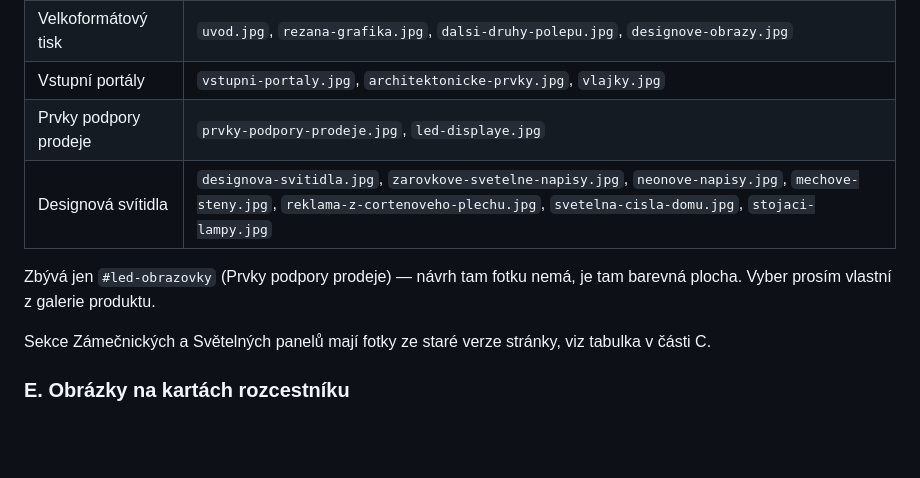
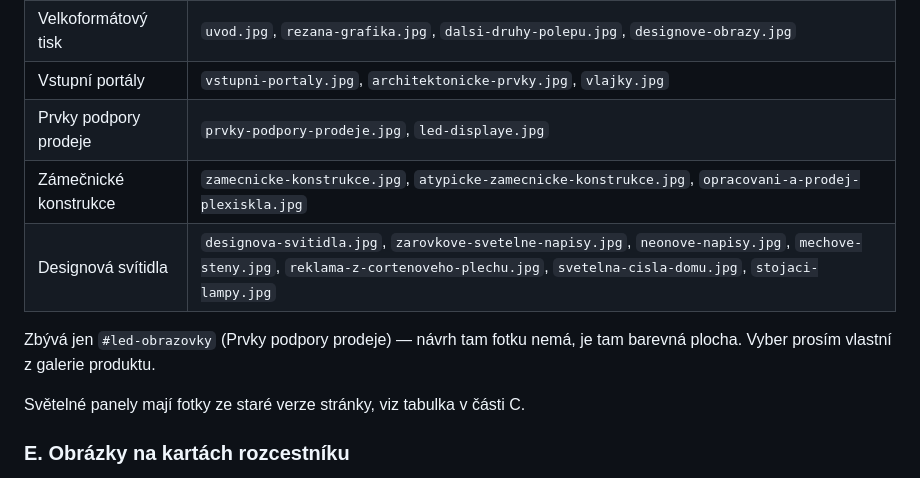
Before and after one commit to lukas-webkit-studio/eldr, a Markdown page: docs/produktove-stranky-stav.md, the part around one of its changes. Drawn GitHub-style; blank space fills up the shorter version.

```diff
--- a/docs/produktove-stranky-stav.md
+++ b/docs/produktove-stranky-stav.md
@@ -171,13 +196,13 @@ kotvy sekce — `#vystrce` → `vystrce.jpg`.
 | Velkoformátový tisk | `uvod.jpg`, `rezana-grafika.jpg`, `dalsi-druhy-polepu.jpg`, `designove-obrazy.jpg` |
 | Vstupní portály | `vstupni-portaly.jpg`, `architektonicke-prvky.jpg`, `vlajky.jpg` |
 | Prvky podpory prodeje | `prvky-podpory-prodeje.jpg`, `led-displaye.jpg` |
+| Zámečnické konstrukce | `zamecnicke-konstrukce.jpg`, `atypicke-zamecnicke-konstrukce.jpg`, `opracovani-a-prodej-plexiskla.jpg` |
 | Designová svítidla | `designova-svitidla.jpg`, `zarovkove-svetelne-napisy.jpg`, `neonove-napisy.jpg`, `mechove-steny.jpg`, `reklama-z-cortenoveho-plechu.jpg`, `svetelna-cisla-domu.jpg`, `stojaci-lampy.jpg` |
 
 Zbývá jen `#led-obrazovky` (Prvky podpory prodeje) — návrh tam fotku
 nemá, je tam barevná plocha. Vyber prosím vlastní z galerie produktu.
 
-Sekce Zámečnických a Světelných panelů mají fotky ze staré verze
-stránky, viz tabulka v části C.
+Světelné panely mají fotky ze staré verze stránky, viz tabulka v části C.
 
 ### E. Obrázky na kartách rozcestníku
 
```
Also changed, not shown: other parts of docs/produktove-stranky-stav.md (+31 -6 lines).
